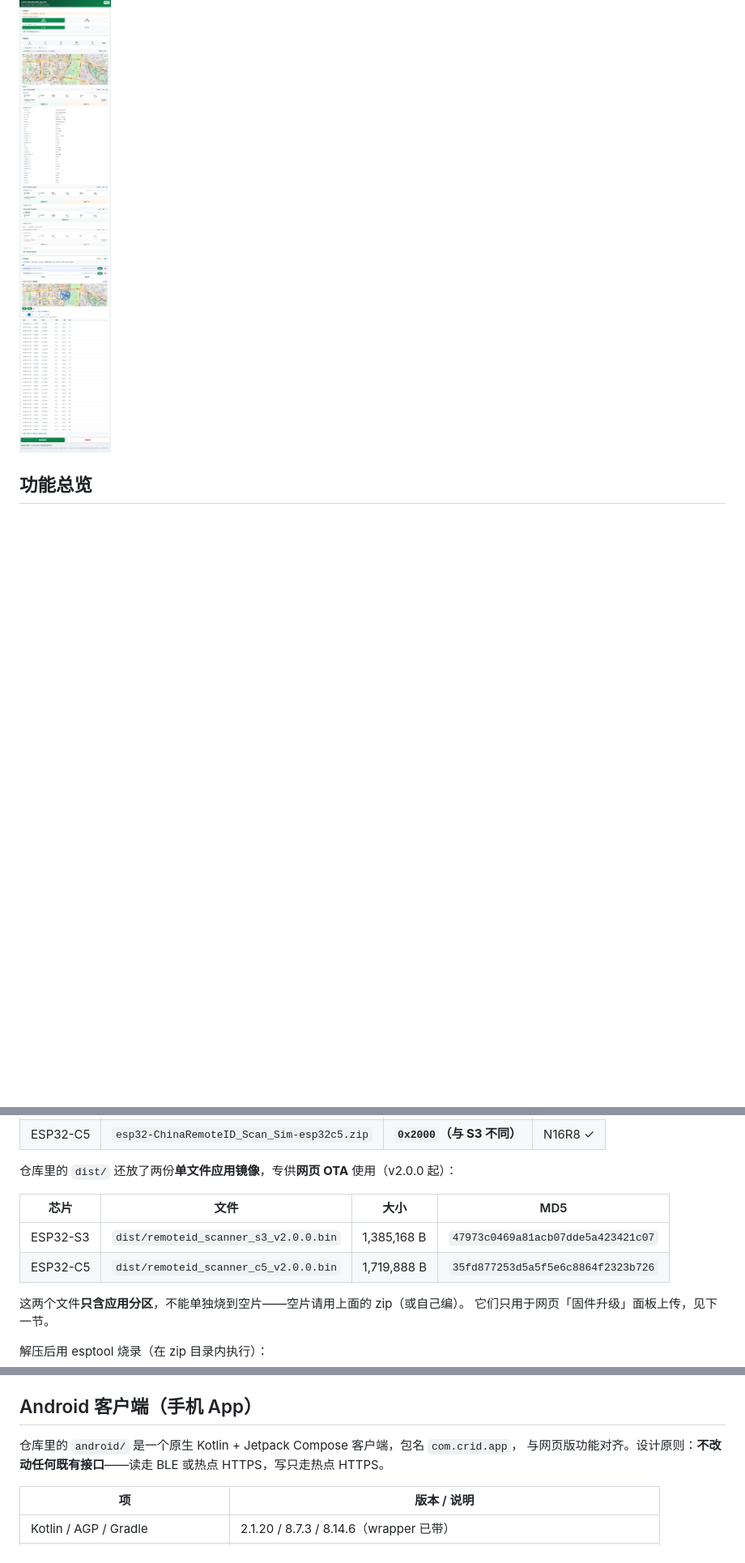
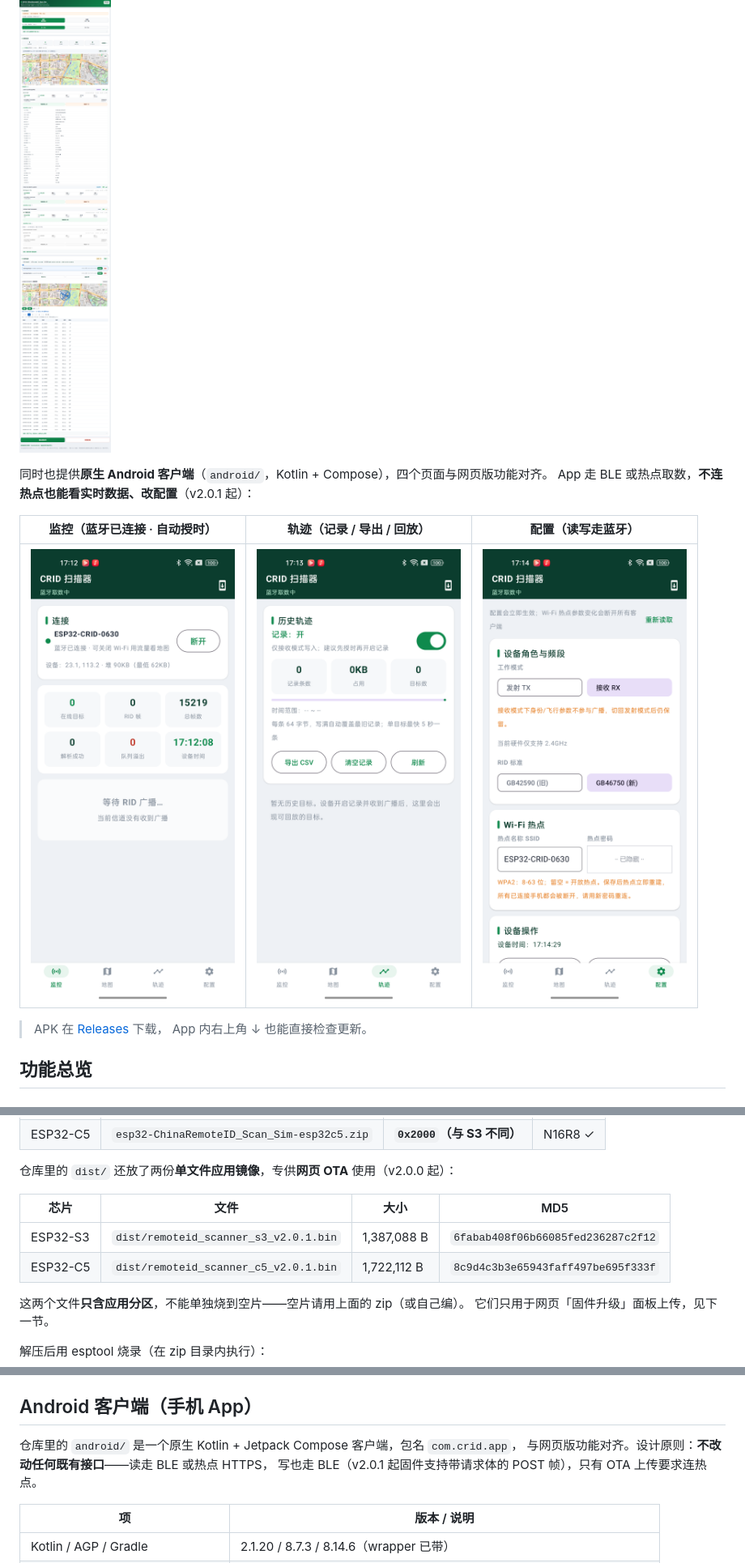
Before and after one commit to sd1471123/esp32-ChinaRemoteID_Scan_Sim, a Markdown page: README.md, 3 parts joined by grey strips. Shown at 81% size. Drawn GitHub-style; pictures changed too: docs/app_config.png (added), docs/app_log.png (added), docs/app_monitor.png (added); blank space fills up the shorter version.

```diff
--- a/README.md
+++ b/README.md
@@ -23,6 +23,16 @@ S3 固件不显示 5.8 GHz 选项）：
 历史轨迹的航线回放（接收模式 → 「历史轨迹」→ 点某个目标的「看轨迹」）：
 
 ![航线回放](docs/webui_track.png)
+
+同时也提供**原生 Android 客户端**（`android/`，Kotlin + Compose），四个页面与网页版功能对齐。
+App 走 BLE 或热点取数，**不连热点也能看实时数据、改配置**（v2.0.1 起）：
+
+| 监控（蓝牙已连接 · 自动授时） | 轨迹（记录 / 导出 / 回放） | 配置（读写走蓝牙） |
+|---|---|---|
+| ![App 监控](docs/app_monitor.png) | ![App 轨迹](docs/app_log.png) | ![App 配置](docs/app_config.png) |
+
+> APK 在 [Releases](https://github.com/sd1471123/esp32-ChinaRemoteID_Scan_Sim/releases) 下载，
+> App 内右上角 ↓ 也能直接检查更新。
 
 ## 功能总览
 
@@ -137,8 +149,8 @@ idf.py -p COM3 flash monitor    # 烧录并打开串口监视器（Ctrl+] 退出
 
 | 芯片 | 文件 | 大小 | MD5 |
 |------|------|------|-----|
-| ESP32-S3 | `dist/remoteid_scanner_s3_v2.0.0.bin` | 1,385,168 B | `47973c0469a81acb07dde5a423421c07` |
-| ESP32-C5 | `dist/remoteid_scanner_c5_v2.0.0.bin` | 1,719,888 B | `35fd877253d5a5f5e6c8864f2323b726` |
+| ESP32-S3 | `dist/remoteid_scanner_s3_v2.0.1.bin` | 1,387,088 B | `6fabab408f06b66085fed236287c2f12` |
+| ESP32-C5 | `dist/remoteid_scanner_c5_v2.0.1.bin` | 1,722,112 B | `8c9d4c3b3e65943faff497be695f333f` |
 
 这两个文件**只含应用分区**，不能单独烧到空片——空片请用上面的 zip（或自己编）。
 它们只用于网页「固件升级」面板上传，见下一节。
@@ -211,7 +223,8 @@ esptool.py --chip esp32c5 --baud 460800 write_flash \
 ## Android 客户端（手机 App）
 
 仓库里的 `android/` 是一个原生 Kotlin + Jetpack Compose 客户端，包名 `com.crid.app`，
-与网页版功能对齐。设计原则：**不改动任何既有接口**——读走 BLE 或热点 HTTPS，写只走热点 HTTPS。
+与网页版功能对齐。设计原则：**不改动任何既有接口**——读走 BLE 或热点 HTTPS，
+写也走 BLE（v2.0.1 起固件支持带请求体的 POST 帧），只有 OTA 上传要求连热点。
 
 | 项 | 版本 / 说明 |
 |---|---|
```
Also changed, not shown: other parts of README.md (+30 -12 lines), 6 other files.
